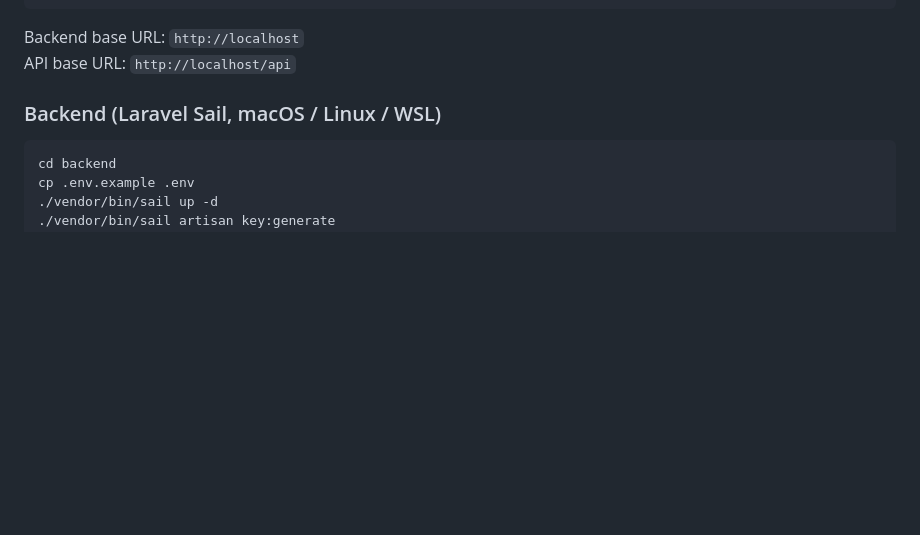
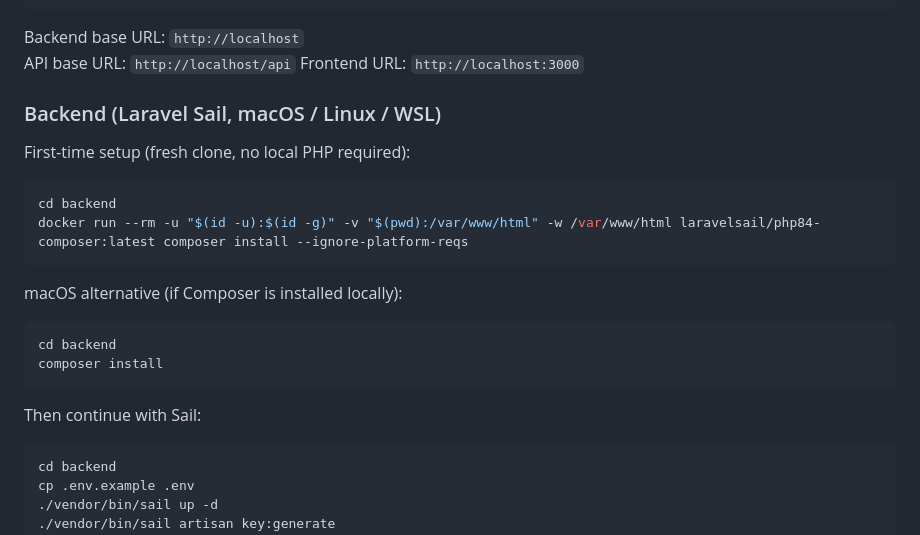
Before and after one commit to EathanAtki/fanwave-technical-assessment, a Markdown page: README.md, the part around the change. Drawn GitHub-style; blank space fills up the shorter version.

Commit message:
docs: update set up with mac and highlight frontend port

````diff
--- a/README.md
+++ b/README.md
@@ -126,8 +126,25 @@ docker run --rm -v "${PWD}:/var/www/html" -w /var/www/html laravelsail/php84-com
 
 Backend base URL: `http://localhost`
 API base URL: `http://localhost/api`
+Frontend URL: `http://localhost:3000`
 
 ### Backend (Laravel Sail, macOS / Linux / WSL)
+
+First-time setup (fresh clone, no local PHP required):
+
+```bash
+cd backend
+docker run --rm -u "$(id -u):$(id -g)" -v "$(pwd):/var/www/html" -w /var/www/html laravelsail/php84-composer:latest composer install --ignore-platform-reqs
+```
+
+macOS alternative (if Composer is installed locally):
+
+```bash
+cd backend
+composer install
+```
+
+Then continue with Sail:
 
 ```bash
 cd backend
````
